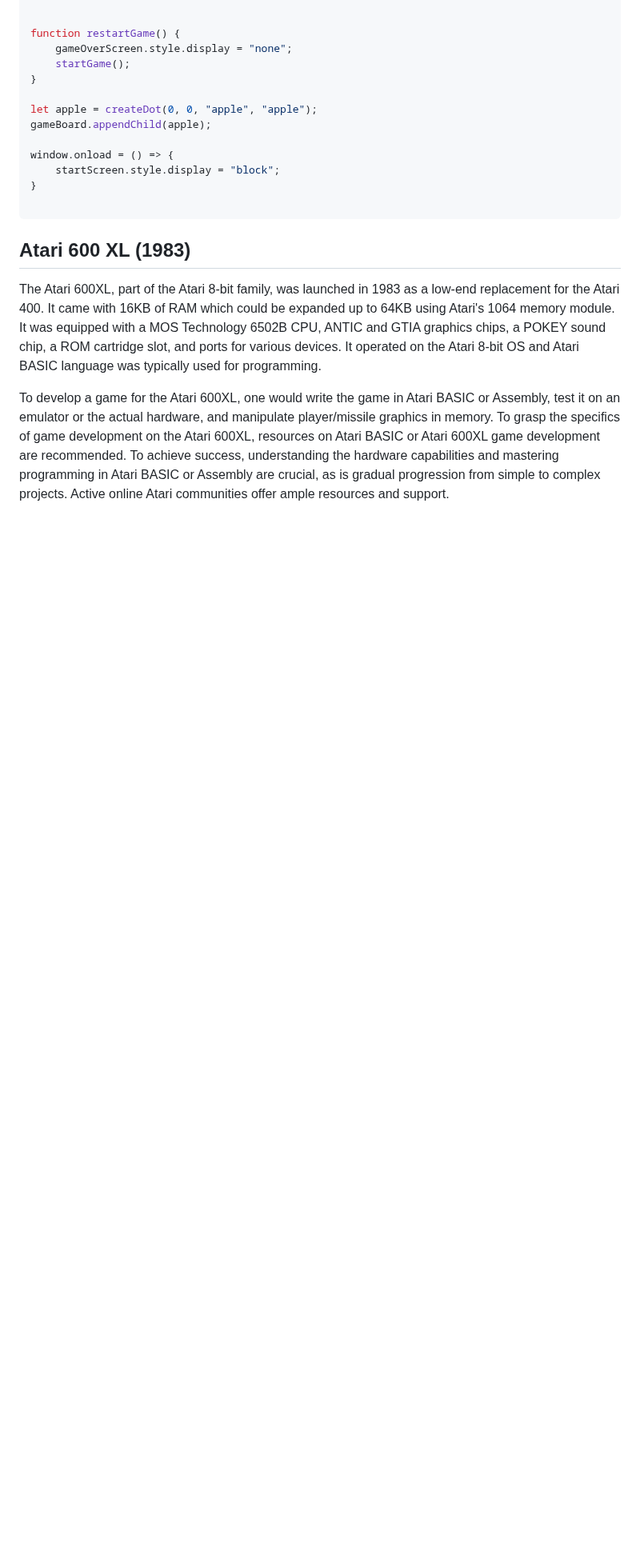
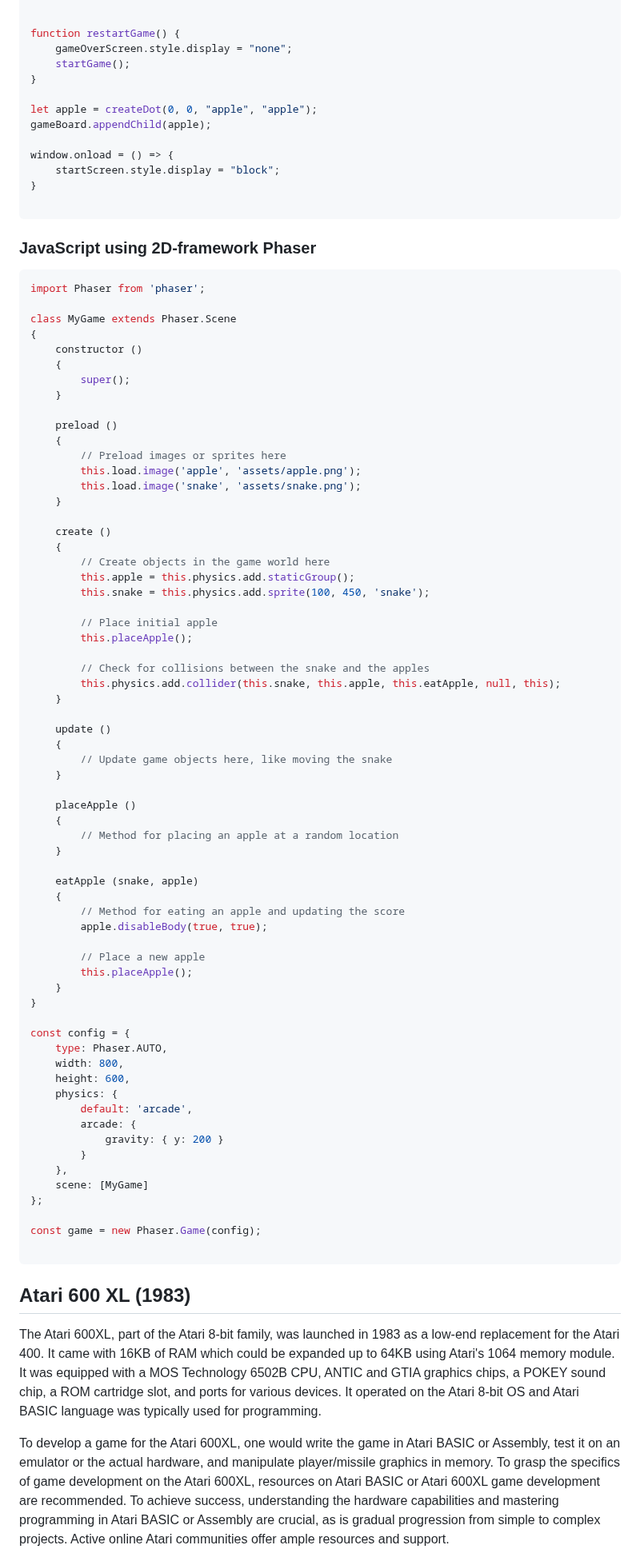
Before and after one commit to skirtapaieo/games-and-visual-art, a Markdown page: README.md, the part around one of its changes. Shown at 80% size. GitHub-like rendering; blank space fills up the shorter version.

````diff
--- a/README.md
+++ b/README.md
@@ -201,6 +203,74 @@ window.onload = () => {
 
 ```
 
+### JavaScript using 2D-framework Phaser
+
+``` JavaScript
+import Phaser from 'phaser';
+
+class MyGame extends Phaser.Scene
+{
+    constructor ()
+    {
+        super();
+    }
+
+    preload ()
+    {
+        // Preload images or sprites here
+        this.load.image('apple', 'assets/apple.png');
+        this.load.image('snake', 'assets/snake.png');
+    }
+
+    create ()
+    {
+        // Create objects in the game world here
+        this.apple = this.physics.add.staticGroup();
+        this.snake = this.physics.add.sprite(100, 450, 'snake');
+
+        // Place initial apple
+        this.placeApple();
+
+        // Check for collisions between the snake and the apples
+        this.physics.add.collider(this.snake, this.apple, this.eatApple, null, this);
+    }
+
+    update ()
+    {
+        // Update game objects here, like moving the snake
+    }
+
+    placeApple ()
+    {
+        // Method for placing an apple at a random location
+    }
+
+    eatApple (snake, apple)
+    {
+        // Method for eating an apple and updating the score
+        apple.disableBody(true, true);
+
+        // Place a new apple
+        this.placeApple();
+    }
+}
+
+const config = {
+    type: Phaser.AUTO,
+    width: 800,
+    height: 600,
+    physics: {
+        default: 'arcade',
+        arcade: {
+            gravity: { y: 200 }
+        }
+    },
+    scene: [MyGame]
+};
+
+const game = new Phaser.Game(config);
+
+```
 
 ## Atari 600 XL (1983)
 
````
Also changed, not shown: other parts of README.md (+2 -0 lines).
